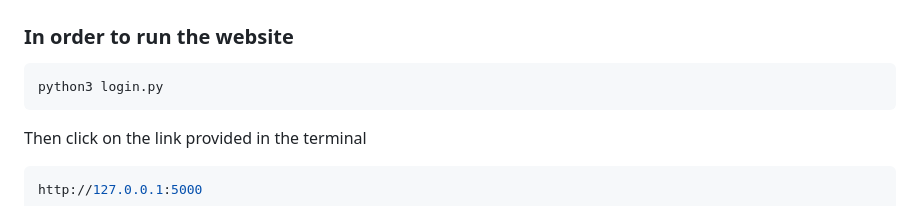
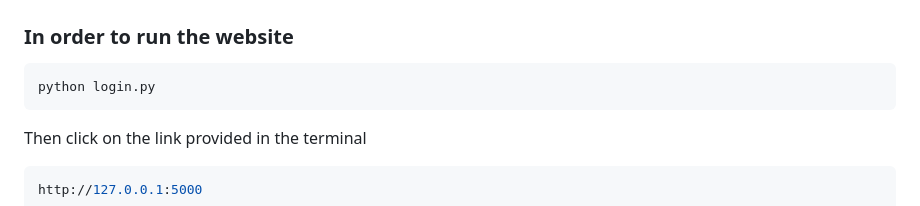
Before and after one commit to misramrinal/medihacks, a Markdown page: README.md, the part around the change. GitHub-like rendering.

````diff
--- a/README.md
+++ b/README.md
@@ -3,7 +3,7 @@
 ## Launching
 ### In order to run the website
 ```bash
-python3 login.py
+python login.py
 ```
 Then click on the link provided in the terminal
 ```bash
````
